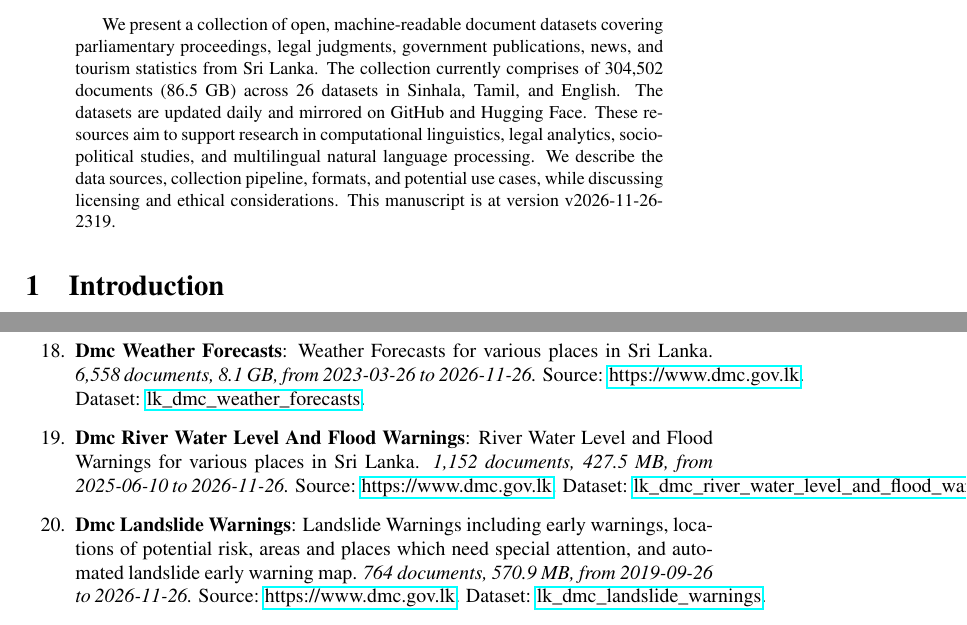
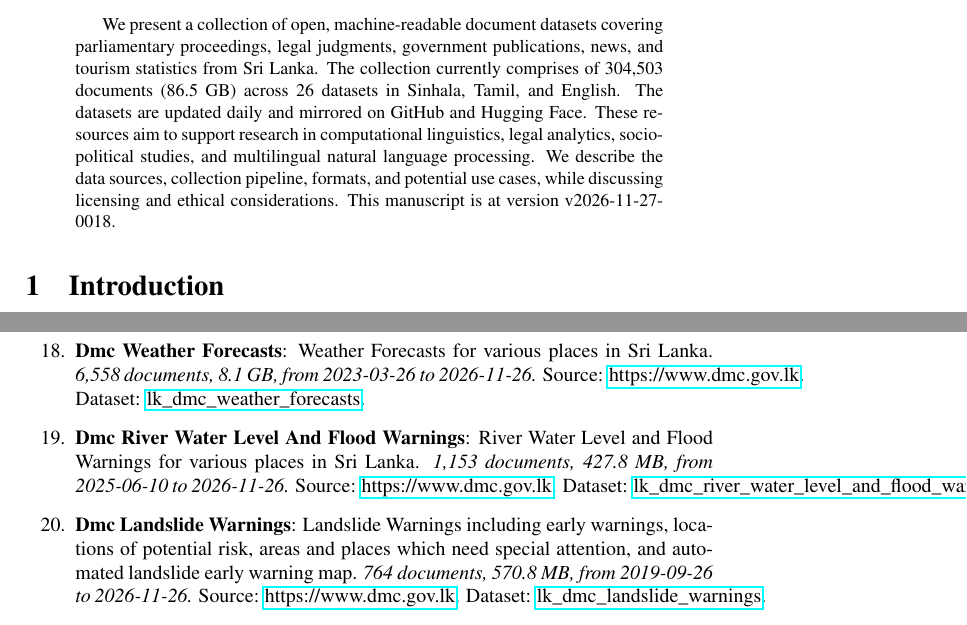
Before and after one commit to nuuuwan/lk_datasets, a LaTeX paper (latex/lk_datasets.tex): two parts of pages 1 and 4 of 7, joined at a grey line, cut so that both start at the same text. Compiled offline with pdfLaTeX; a LaTeX package or settings file that is missing is left out.

Commit message:
🤖 [build.yml] 2026-11-26-1848

```diff
--- a/latex/lk_datasets.tex
+++ b/latex/lk_datasets.tex
@@ -16,7 +16,7 @@
 \normalsize%
 \maketitle%
 \begin{abstract}%
-We present a collection of open, machine-readable document datasets covering parliamentary proceedings, legal judgments, government publications, news, and tourism statistics from Sri Lanka. The collection currently comprises of  304,502  documents (86.5 GB) across 26  datasets in Sinhala, Tamil, and English. The datasets are updated daily and mirrored on GitHub and Hugging Face. These resources aim to support research in computational linguistics, legal analytics, socio-political studies, and multilingual natural language processing. We describe the data sources, collection pipeline, formats, and potential use cases, while discussing licensing and ethical considerations. This manuscript is at version v2026-11-26-2319.%
+We present a collection of open, machine-readable document datasets covering parliamentary proceedings, legal judgments, government publications, news, and tourism statistics from Sri Lanka. The collection currently comprises of  304,503  documents (86.5 GB) across 26  datasets in Sinhala, Tamil, and English. The datasets are updated daily and mirrored on GitHub and Hugging Face. These resources aim to support research in computational linguistics, legal analytics, socio-political studies, and multilingual natural language processing. We describe the data sources, collection pipeline, formats, and potential use cases, while discussing licensing and ethical considerations. This manuscript is at version v2026-11-27-0018.%
 
 %
 \end{abstract}%
@@ -131,9 +131,9 @@
 \item%
 \textbf{Dmc Weather Forecasts}: Weather Forecasts for various places in Sri Lanka.\textit{ 6,558 documents, 8.1 GB, from 2023{-}03{-}26 to 2026{-}11{-}26.} Source: \href{https://www.dmc.gov.lk}{https://www.dmc.gov.lk}. Dataset: \href{https://github.com/nuuuwan/lk\_dmc/tree/data\_lk\_dmc\_weather\_forecasts/data/lk\_dmc\_weather\_forecasts}{lk\_dmc\_weather\_forecasts}.%
 \item%
-\textbf{Dmc River Water Level And Flood Warnings}: River Water Level and Flood Warnings for various places in Sri Lanka.\textit{ 1,152 documents, 427.5 MB, from 2025{-}06{-}10 to 2026{-}11{-}26.} Source: \href{https://www.dmc.gov.lk}{https://www.dmc.gov.lk}. Dataset: \href{https://github.com/nuuuwan/lk\_dmc/tree/data\_lk\_dmc\_river\_water\_level\_and\_flood\_warnings/data/lk\_dmc\_river\_water\_level\_and\_flood\_warnings}{lk\_dmc\_river\_water\_level\_and\_flood\_warnings}.%
+\textbf{Dmc River Water Level And Flood Warnings}: River Water Level and Flood Warnings for various places in Sri Lanka.\textit{ 1,153 documents, 427.8 MB, from 2025{-}06{-}10 to 2026{-}11{-}26.} Source: \href{https://www.dmc.gov.lk}{https://www.dmc.gov.lk}. Dataset: \href{https://github.com/nuuuwan/lk\_dmc/tree/data\_lk\_dmc\_river\_water\_level\_and\_flood\_warnings/data/lk\_dmc\_river\_water\_level\_and\_flood\_warnings}{lk\_dmc\_river\_water\_level\_and\_flood\_warnings}.%
 \item%
-\textbf{Dmc Landslide Warnings}: Landslide Warnings including early warnings, locations of potential risk, areas and places which need special attention, and automated landslide early warning map.\textit{ 764 documents, 570.9 MB, from 2019{-}09{-}26 to 2026{-}11{-}26.} Source: \href{https://www.dmc.gov.lk}{https://www.dmc.gov.lk}. Dataset: \href{https://github.com/nuuuwan/lk\_dmc/tree/data\_lk\_dmc\_landslide\_warnings/data/lk\_dmc\_landslide\_warnings}{lk\_dmc\_landslide\_warnings}.%
+\textbf{Dmc Landslide Warnings}: Landslide Warnings including early warnings, locations of potential risk, areas and places which need special attention, and automated landslide early warning map.\textit{ 764 documents, 570.8 MB, from 2019{-}09{-}26 to 2026{-}11{-}26.} Source: \href{https://www.dmc.gov.lk}{https://www.dmc.gov.lk}. Dataset: \href{https://github.com/nuuuwan/lk\_dmc/tree/data\_lk\_dmc\_landslide\_warnings/data/lk\_dmc\_landslide\_warnings}{lk\_dmc\_landslide\_warnings}.%
 \item%
 \textbf{Cbsl Annual Reports}: Annual Reports of the Central Bank of Sri Lanka (CBSL).It has been discountinued since 2023and replaced with swo separate reports,namely, the Annual Economic Reviewand Financial Statementsand Operations of the Central Bank.\textit{ 1,137 documents, 3.5 GB, from 1950{-}01{-}01 to 2023{-}01{-}01.} Source: \href{https://www.cbsl.gov.lk}{https://www.cbsl.gov.lk}. Dataset: \href{https://github.com/nuuuwan/cbsl/tree/data\_cbsl\_annual\_reports/data/cbsl\_annual\_reports}{cbsl\_annual\_reports}.%
 \item%
```
Also changed, not shown: README.md, latex/lk_datasets.pdf, latex/lk_datasets.tex (2 more changed lines).
